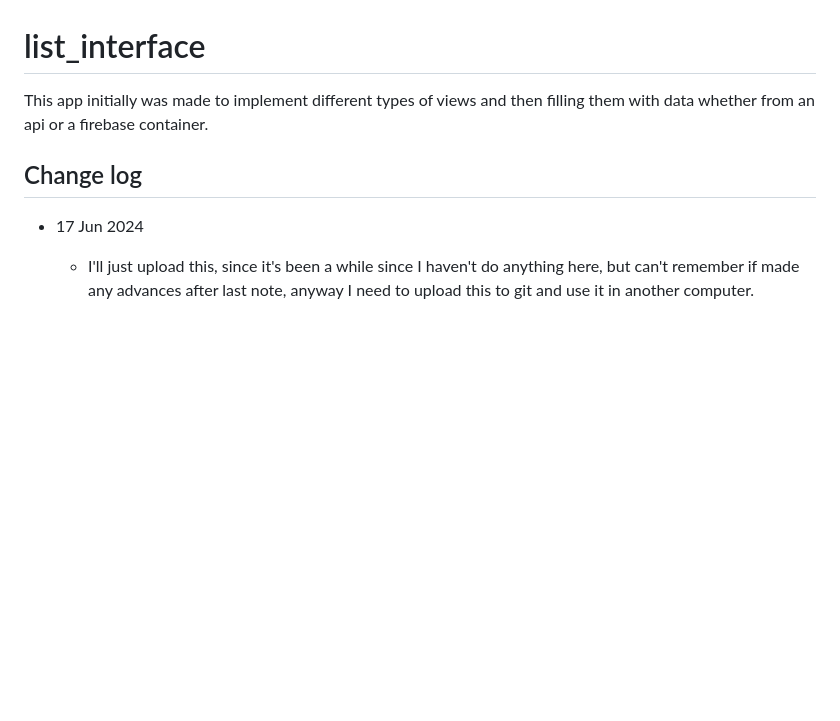
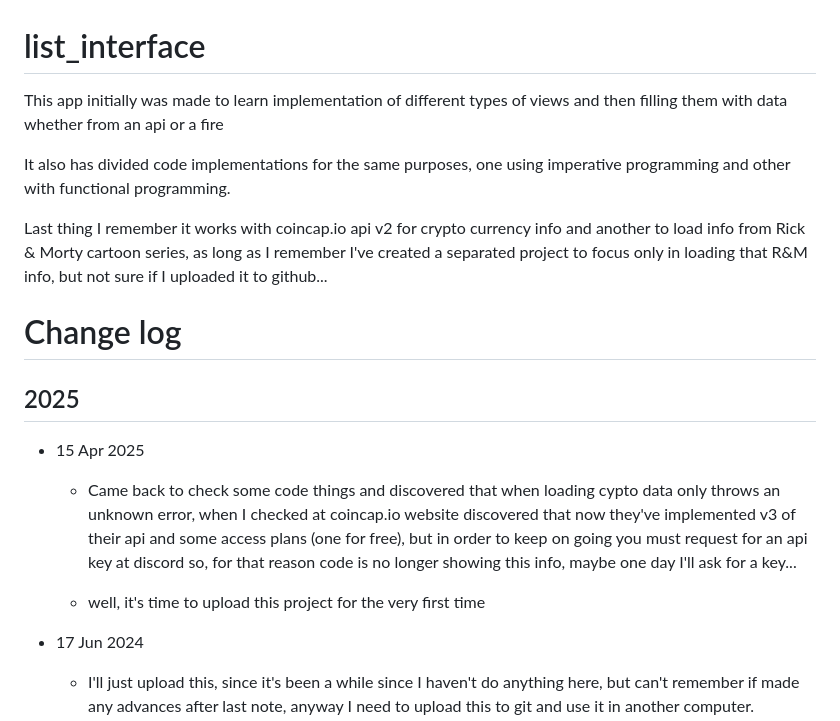
Before and after one commit to devoskropic/list_interface, a Markdown page: README.md, the part around the change. Rendered like a GitHub page; blank space fills up the shorter version.

```diff
--- a/README.md
+++ b/README.md
@@ -1,8 +1,18 @@
 # list_interface
-   This app initially was made to implement different types of views and then filling them with data whether from an api or a firebase container.
+   This app initially was made to learn implementation of different types of views and then filling them with data whether from an api or a fire
 
+   It also has divided code implementations for the same purposes, one using imperative programming and other with functional programming.
 
-## Change log
+   Last thing I remember it works with coincap.io api v2 for crypto currency info and another to load info from Rick & Morty cartoon series, as long as I remember I've created a separated project to focus only in loading that R&M info, but not sure if I uploaded it to github...
+
+# Change log
+
+## 2025
+
+   - 15 Apr 2025
+      - Came back to check some code things and discovered that when loading cypto data only throws an unknown error, when I checked at coincap.io website discovered that now they've implemented v3 of their api and some access plans (one for free), but in order to keep on going you must request for an api key at discord so, for that reason code is no longer showing this info, maybe one day I'll ask for a key...
+
+      - well, it's time to upload this project for the very first time
    - 17 Jun 2024
       - I'll just upload this, since it's been a while since I haven't do anything here, but can't remember if made any advances after last note, anyway I need to upload this to git and use it in another computer.
 
```
